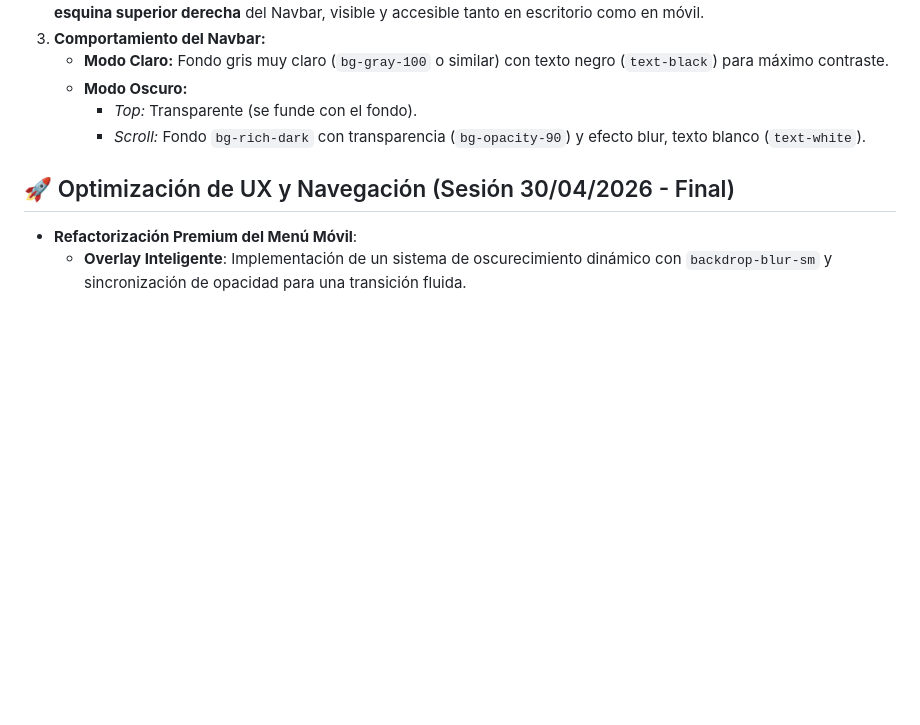
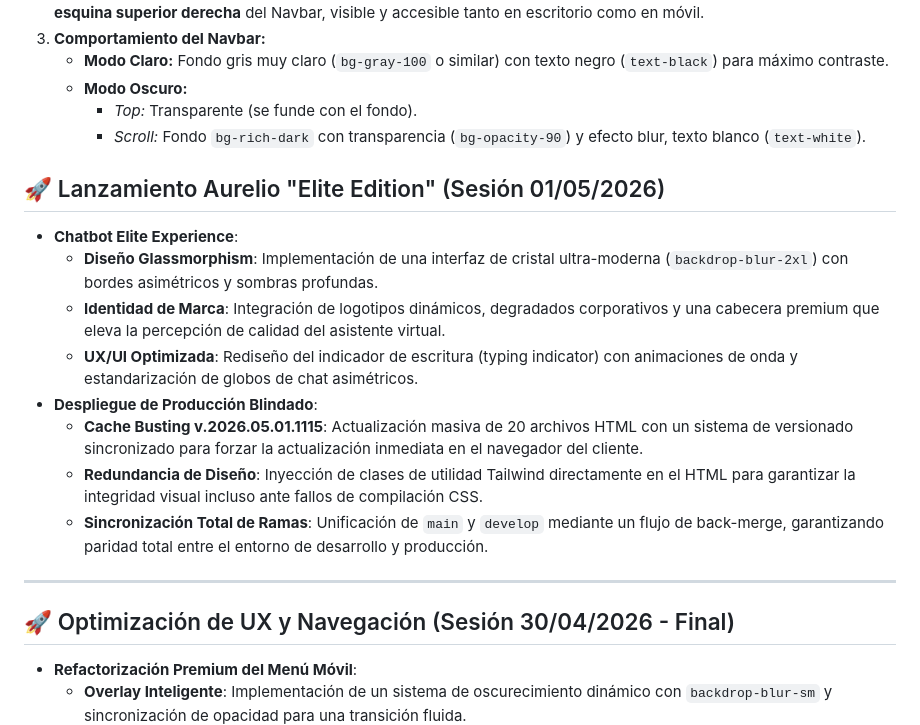
Before and after one commit to nelsonlondonodev/WebAgenciaMkt, a Markdown page: README.md, the part around the change. Rendered like a GitHub page; blank space fills up the shorter version.

Commit message:
docs: document Aurelio Elite Edition and production deployment flow

```diff
--- a/README.md
+++ b/README.md
@@ -46,6 +46,19 @@ El proyecto ha evolucionado hacia una **arquitectura modular profesional**, sepa
     - **Modo Oscuro:**
       - _Top:_ Transparente (se funde con el fondo).
       - _Scroll:_ Fondo `bg-rich-dark` con transparencia (`bg-opacity-90`) y efecto blur, texto blanco (`text-white`).
+
+## 🚀 Lanzamiento Aurelio "Elite Edition" (Sesión 01/05/2026)
+
+- **Chatbot Elite Experience**:
+  - **Diseño Glassmorphism**: Implementación de una interfaz de cristal ultra-moderna (`backdrop-blur-2xl`) con bordes asimétricos y sombras profundas.
+  - **Identidad de Marca**: Integración de logotipos dinámicos, degradados corporativos y una cabecera premium que eleva la percepción de calidad del asistente virtual.
+  - **UX/UI Optimizada**: Rediseño del indicador de escritura (typing indicator) con animaciones de onda y estandarización de globos de chat asimétricos.
+- **Despliegue de Producción Blindado**:
+  - **Cache Busting v.2026.05.01.1115**: Actualización masiva de 20 archivos HTML con un sistema de versionado sincronizado para forzar la actualización inmediata en el navegador del cliente.
+  - **Redundancia de Diseño**: Inyección de clases de utilidad Tailwind directamente en el HTML para garantizar la integridad visual incluso ante fallos de compilación CSS.
+  - **Sincronización Total de Ramas**: Unificación de `main` y `develop` mediante un flujo de back-merge, garantizando paridad total entre el entorno de desarrollo y producción.
+
+---
 
 ## 🚀 Optimización de UX y Navegación (Sesión 30/04/2026 - Final)
 
```
